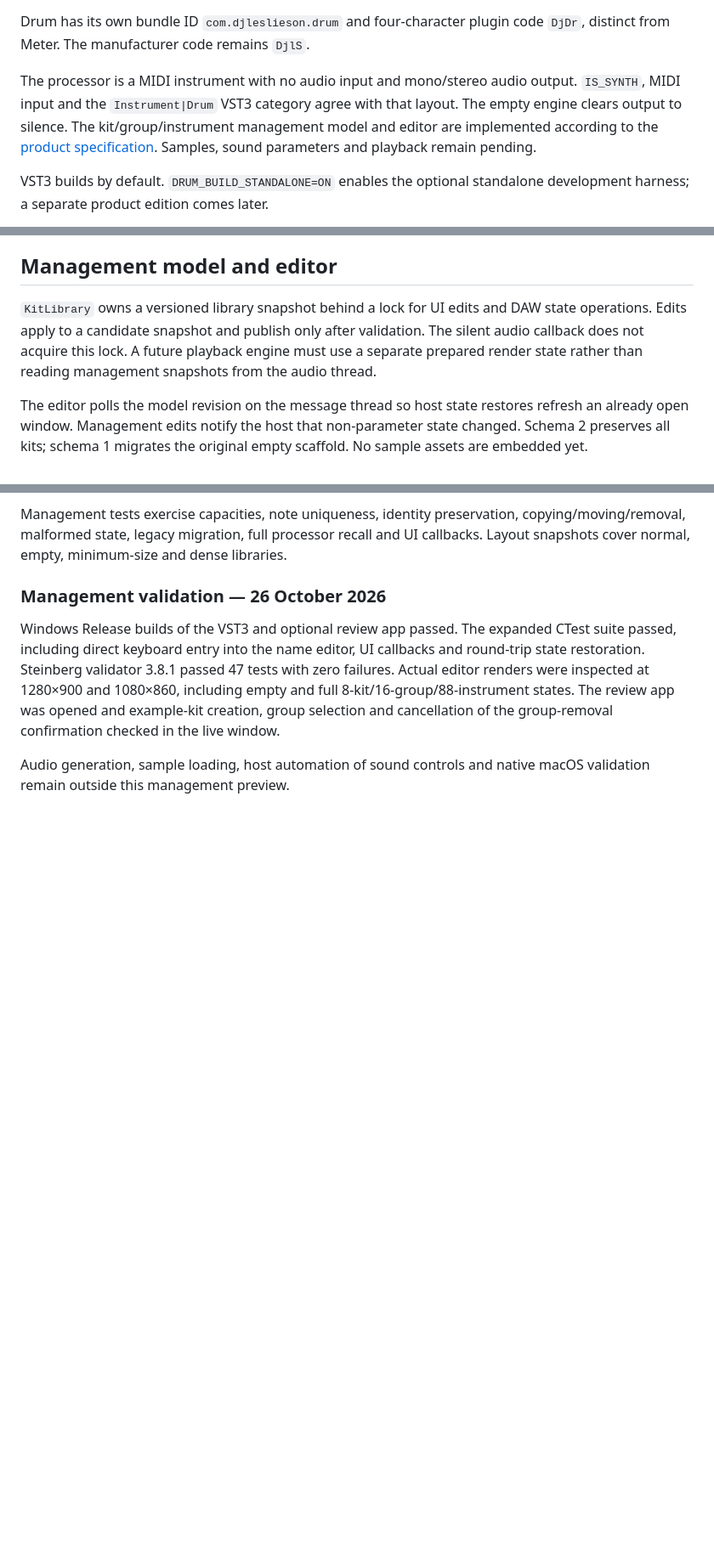
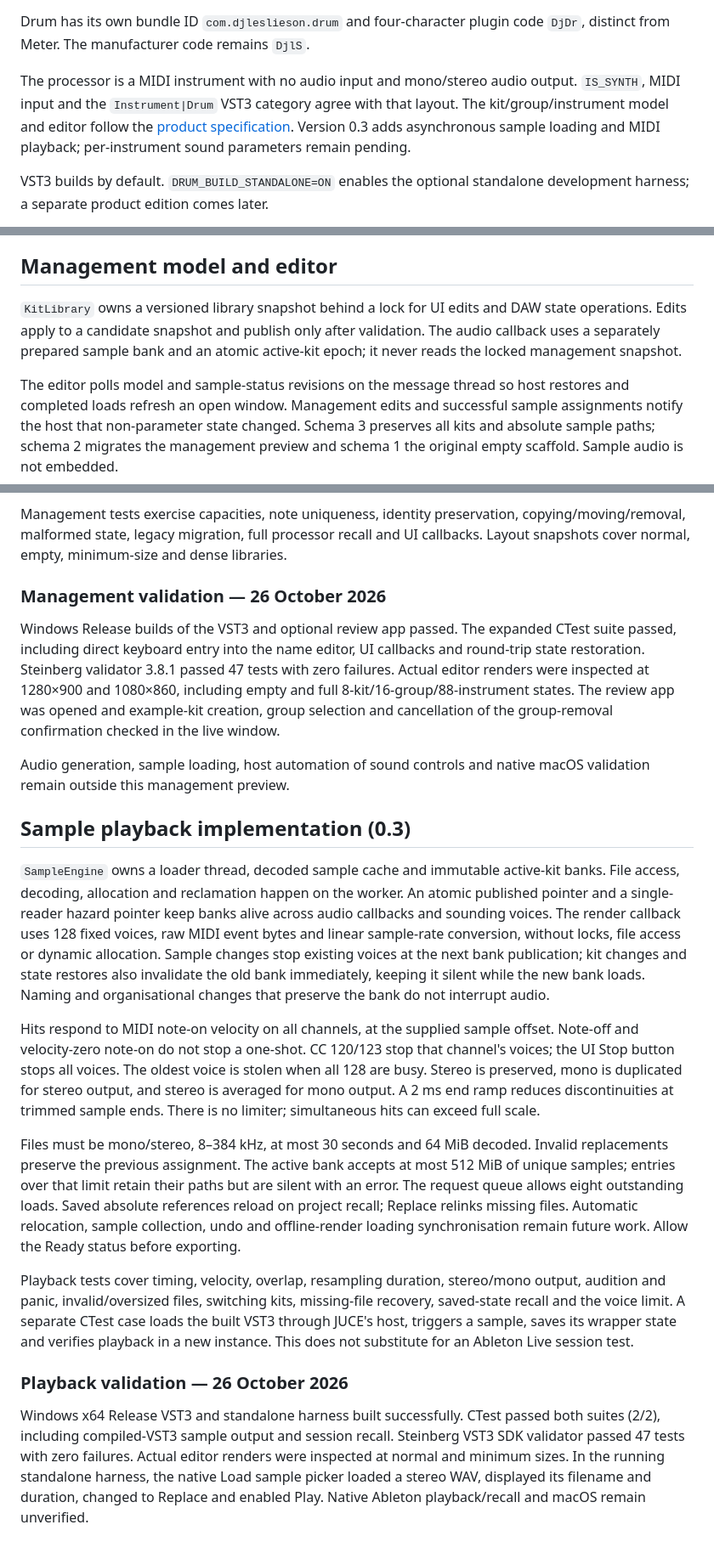
Before and after one commit to djl-software/drum, a Markdown page: docs/development.md, 3 parts joined by grey strips. Shown at 85% size. Rendered like a GitHub page; blank space fills up the shorter version.

```diff
--- a/docs/development.md
+++ b/docs/development.md
@@ -13,7 +13,7 @@ The build foundation follows Meter: CMake 3.22+, C++20, JUCE 8.0.12, a static MS
 
 Drum has its own bundle ID `com.djleslieson.drum` and four-character plugin code `DjDr`, distinct from Meter. The manufacturer code remains `DjlS`.
 
-The processor is a MIDI instrument with no audio input and mono/stereo audio output. `IS_SYNTH`, MIDI input and the `Instrument|Drum` VST3 category agree with that layout. The empty engine clears output to silence. The kit/group/instrument management model and editor are implemented according to the [product specification](product-specification.md). Samples, sound parameters and playback remain pending.
+The processor is a MIDI instrument with no audio input and mono/stereo audio output. `IS_SYNTH`, MIDI input and the `Instrument|Drum` VST3 category agree with that layout. The kit/group/instrument model and editor follow the [product specification](product-specification.md). Version 0.3 adds asynchronous sample loading and MIDI playback; per-instrument sound parameters remain pending.
 
 VST3 builds by default. `DRUM_BUILD_STANDALONE=ON` enables the optional standalone development harness; a separate product edition comes later.
 
@@ -29,9 +29,9 @@ These checks validate the scaffold and host interface. They do not validate samp
 
 ## Management model and editor
 
-`KitLibrary` owns a versioned library snapshot behind a lock for UI edits and DAW state operations. Edits apply to a candidate snapshot and publish only after validation. The silent audio callback does not acquire this lock. A future playback engine must use a separate prepared render state rather than reading management snapshots from the audio thread.
+`KitLibrary` owns a versioned library snapshot behind a lock for UI edits and DAW state operations. Edits apply to a candidate snapshot and publish only after validation. The audio callback uses a separately prepared sample bank and an atomic active-kit epoch; it never reads the locked management snapshot.
 
-The editor polls the model revision on the message thread so host state restores refresh an already open window. Management edits notify the host that non-parameter state changed. Schema 2 preserves all kits; schema 1 migrates the original empty scaffold. No sample assets are embedded yet.
+The editor polls model and sample-status revisions on the message thread so host restores and completed loads refresh an open window. Management edits and successful sample assignments notify the host that non-parameter state changed. Schema 3 preserves all kits and absolute sample paths; schema 2 migrates the management preview and schema 1 the original empty scaffold. Sample audio is not embedded.
 
 Management tests exercise capacities, note uniqueness, identity preservation, copying/moving/removal, malformed state, legacy migration, full processor recall and UI callbacks. Layout snapshots cover normal, empty, minimum-size and dense libraries.
 
@@ -40,3 +40,17 @@ Management tests exercise capacities, note uniqueness, identity preservation, co
 Windows Release builds of the VST3 and optional review app passed. The expanded CTest suite passed, including direct keyboard entry into the name editor, UI callbacks and round-trip state restoration. Steinberg validator 3.8.1 passed 47 tests with zero failures. Actual editor renders were inspected at 1280×900 and 1080×860, including empty and full 8-kit/16-group/88-instrument states. The review app was opened and example-kit creation, group selection and cancellation of the group-removal confirmation checked in the live window.
 
 Audio generation, sample loading, host automation of sound controls and native macOS validation remain outside this management preview.
+
+## Sample playback implementation (0.3)
+
+`SampleEngine` owns a loader thread, decoded sample cache and immutable active-kit banks. File access, decoding, allocation and reclamation happen on the worker. An atomic published pointer and a single-reader hazard pointer keep banks alive across audio callbacks and sounding voices. The render callback uses 128 fixed voices, raw MIDI event bytes and linear sample-rate conversion, without locks, file access or dynamic allocation. Sample changes stop existing voices at the next bank publication; kit changes and state restores also invalidate the old bank immediately, keeping it silent while the new bank loads. Naming and organisational changes that preserve the bank do not interrupt audio.
+
+Hits respond to MIDI note-on velocity on all channels, at the supplied sample offset. Note-off and velocity-zero note-on do not stop a one-shot. CC 120/123 stop that channel's voices; the UI Stop button stops all voices. The oldest voice is stolen when all 128 are busy. Stereo is preserved, mono is duplicated for stereo output, and stereo is averaged for mono output. A 2 ms end ramp reduces discontinuities at trimmed sample ends. There is no limiter; simultaneous hits can exceed full scale.
+
+Files must be mono/stereo, 8–384 kHz, at most 30 seconds and 64 MiB decoded. Invalid replacements preserve the previous assignment. The active bank accepts at most 512 MiB of unique samples; entries over that limit retain their paths but are silent with an error. The request queue allows eight outstanding loads. Saved absolute references reload on project recall; Replace relinks missing files. Automatic relocation, sample collection, undo and offline-render loading synchronisation remain future work. Allow the Ready status before exporting.
+
+Playback tests cover timing, velocity, overlap, resampling duration, stereo/mono output, audition and panic, invalid/oversized files, switching kits, missing-file recovery, saved-state recall and the voice limit. A separate CTest case loads the built VST3 through JUCE's host, triggers a sample, saves its wrapper state and verifies playback in a new instance. This does not substitute for an Ableton Live session test.
+
+### Playback validation — 26 October 2026
+
+Windows x64 Release VST3 and standalone harness built successfully. CTest passed both suites (2/2), including compiled-VST3 sample output and session recall. Steinberg VST3 SDK validator passed 47 tests with zero failures. Actual editor renders were inspected at normal and minimum sizes. In the running standalone harness, the native Load sample picker loaded a stereo WAV, displayed its filename and duration, changed to Replace and enabled Play. Native Ableton playback/recall and macOS remain unverified.
```
Also changed, not shown: README.md (+5 -3 lines), docs/ableton-testing.md (added, +35 -0 lines), docs/competition-and-pricing.md (added, +44 -0 lines), docs/product-specification.md (+10 -4 lines), docs/images/drum-playback.png (added), docs/images/drum-workspace.png, 10 other files.
